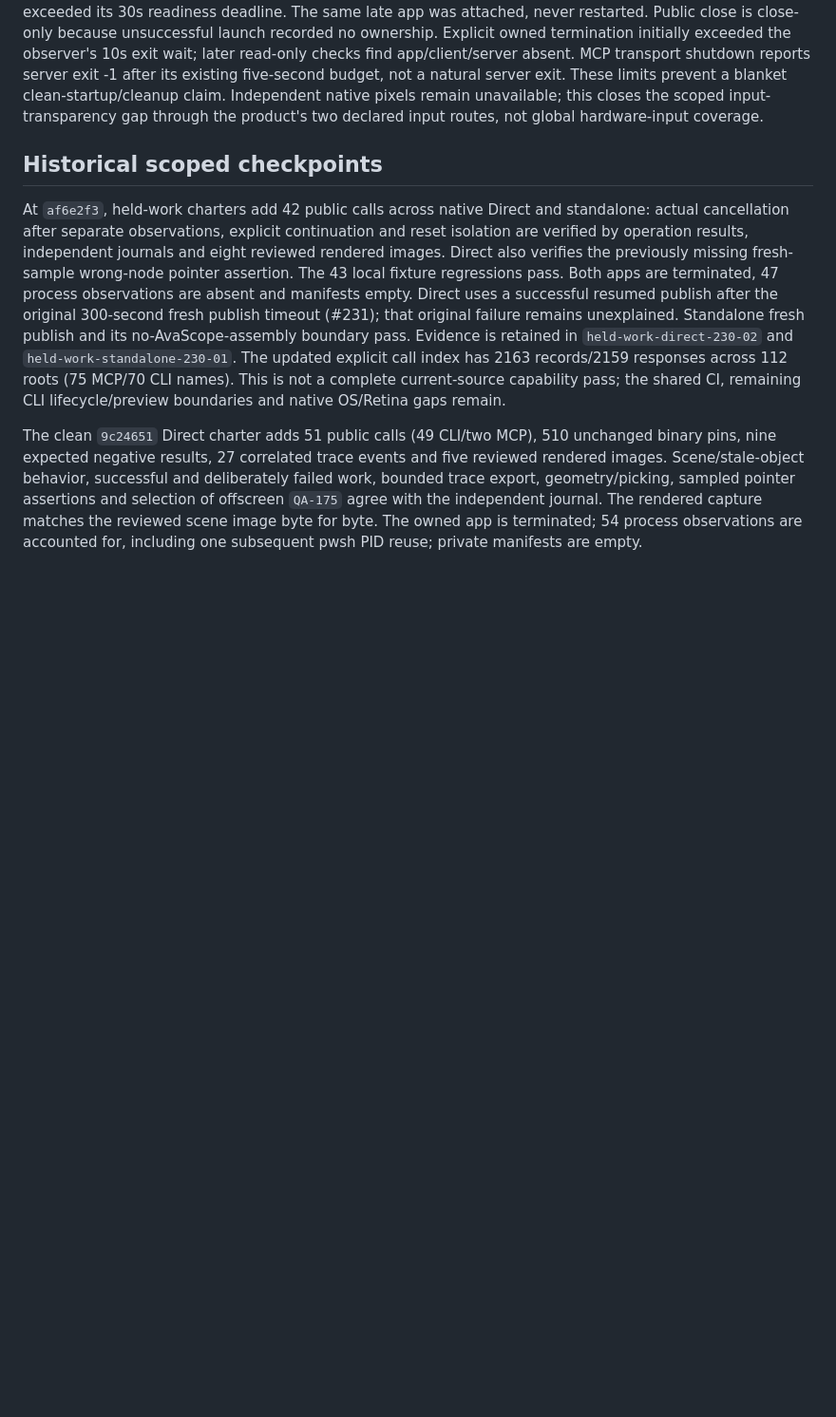
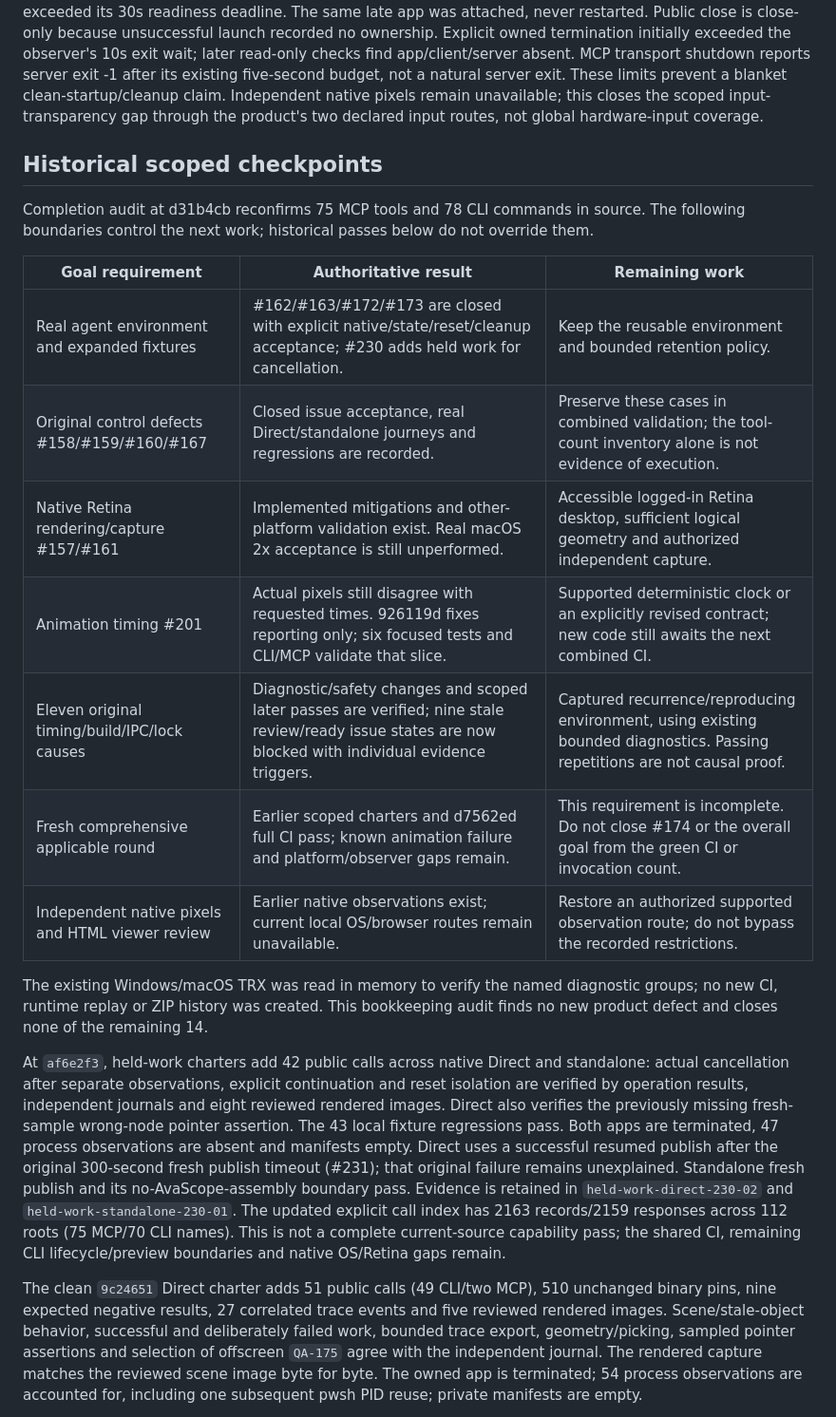
Before and after one commit to RolandUI/AvaScope, a Markdown page: docs/AGENT_QA_CAPABILITIES.md, the part around the change. Shown at 95% size. GitHub-like rendering; blank space fills up the shorter version.

Commit message:
docs: reconcile remaining stabilization blockers and evidence [skip ci]

```diff
--- a/docs/AGENT_QA_CAPABILITIES.md
+++ b/docs/AGENT_QA_CAPABILITIES.md
@@ -40,6 +40,24 @@ unavailable; this closes the scoped input-transparency gap through the product's
 two declared input routes, not global hardware-input coverage.
 
 ## Historical scoped checkpoints
+
+Completion audit at d31b4cb reconfirms 75 MCP tools and 78 CLI commands in source.
+The following boundaries control the next work; historical passes below do not
+override them.
+
+| Goal requirement | Authoritative result | Remaining work |
+| --- | --- | --- |
+| Real agent environment and expanded fixtures | #162/#163/#172/#173 are closed with explicit native/state/reset/cleanup acceptance; #230 adds held work for cancellation. | Keep the reusable environment and bounded retention policy. |
+| Original control defects #158/#159/#160/#167 | Closed issue acceptance, real Direct/standalone journeys and regressions are recorded. | Preserve these cases in combined validation; the tool-count inventory alone is not evidence of execution. |
+| Native Retina rendering/capture #157/#161 | Implemented mitigations and other-platform validation exist. Real macOS 2x acceptance is still unperformed. | Accessible logged-in Retina desktop, sufficient logical geometry and authorized independent capture. |
+| Animation timing #201 | Actual pixels still disagree with requested times. 926119d fixes reporting only; six focused tests and CLI/MCP validate that slice. | Supported deterministic clock or an explicitly revised contract; new code still awaits the next combined CI. |
+| Eleven original timing/build/IPC/lock causes | Diagnostic/safety changes and scoped later passes are verified; nine stale review/ready issue states are now blocked with individual evidence triggers. | Captured recurrence/reproducing environment, using existing bounded diagnostics. Passing repetitions are not causal proof. |
+| Fresh comprehensive applicable round | Earlier scoped charters and d7562ed full CI pass; known animation failure and platform/observer gaps remain. | This requirement is incomplete. Do not close #174 or the overall goal from the green CI or invocation count. |
+| Independent native pixels and HTML viewer review | Earlier native observations exist; current local OS/browser routes remain unavailable. | Restore an authorized supported observation route; do not bypass the recorded restrictions. |
+
+The existing Windows/macOS TRX was read in memory to verify the named diagnostic
+groups; no new CI, runtime replay or ZIP history was created. This bookkeeping
+audit finds no new product defect and closes none of the remaining 14.
 
 At `af6e2f3`, held-work charters add 42 public calls across native Direct and
 standalone: actual cancellation after separate observations, explicit continuation
```
Also changed, not shown: docs/DEVELOPMENT_PLAN.md (+3 -0 lines).
